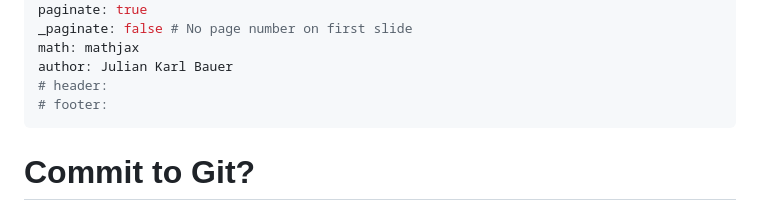
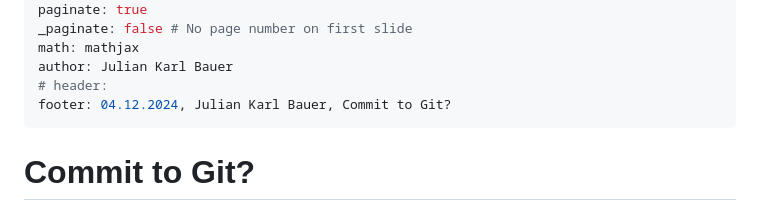
Before and after one commit to JulianKarlBauer/git_basics_slides, a Markdown page: main.md, the part around the change. GitHub-like rendering.

Commit message:
Add footer

```diff
--- a/main.md
+++ b/main.md
@@ -10,7 +10,7 @@ _paginate: false # No page number on first slide
 math: mathjax
 author: Julian Karl Bauer
 # header:
-# footer:
+footer: 04.12.2024, Julian Karl Bauer, Commit to Git?
 ---
 
 # Commit to Git?
```
